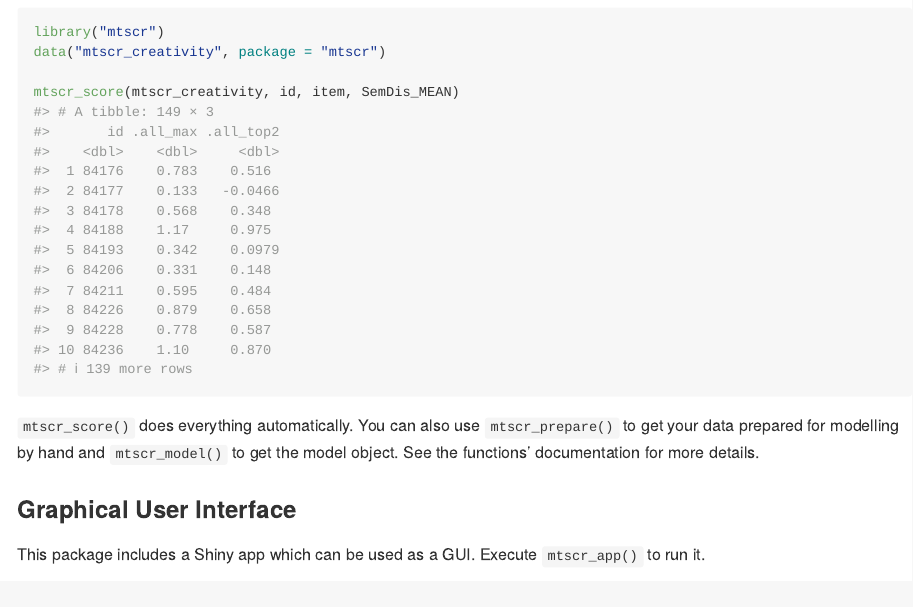
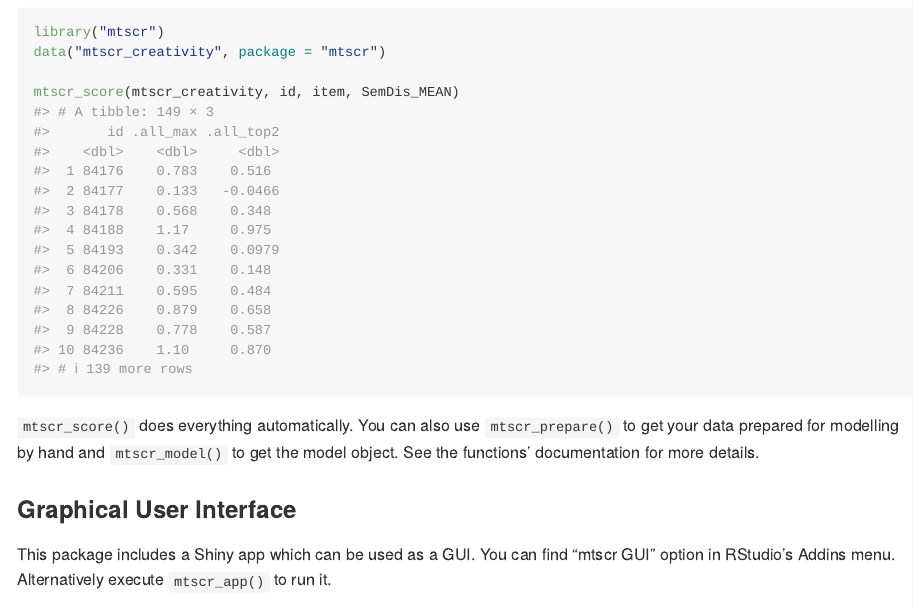
Before and after one commit to mebrooks/mtscr, an R Markdown document (README.Rmd): the page in a window 1100 px wide, from 710 px down. The pictures show the output file README.md that the author committed with the source, drawn offline in the style of GitHub; badge pictures from the web are left out.

Commit message:
update README

```diff
--- a/README.Rmd
+++ b/README.Rmd
@@ -51,7 +51,7 @@ mtscr_score(mtscr_creativity, id, item, SemDis_MEAN)
 
 ### Graphical User Interface {#graphical-user-interface}
 
-This package includes a Shiny app which can be used as a GUI. Execute `mtscr_app()` to run it.
+This package includes a Shiny app which can be used as a GUI. You can find "mtscr GUI" option in RStudio's Addins menu. Alternatively execute `mtscr_app()` to run it.
 
 ![](./man/figures/README-GUI-example.gif)
 
```
Also changed, not shown: README.md.
